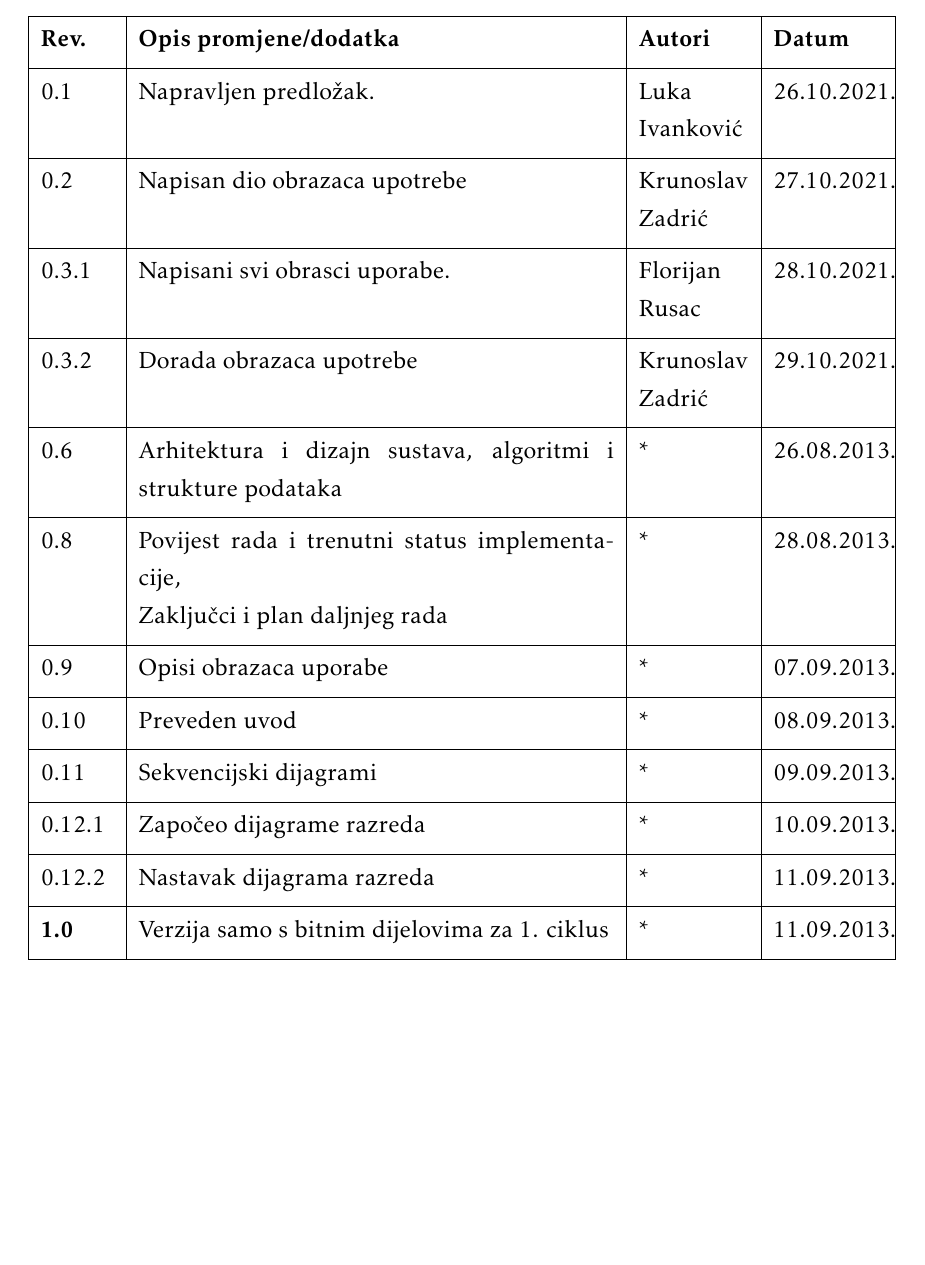
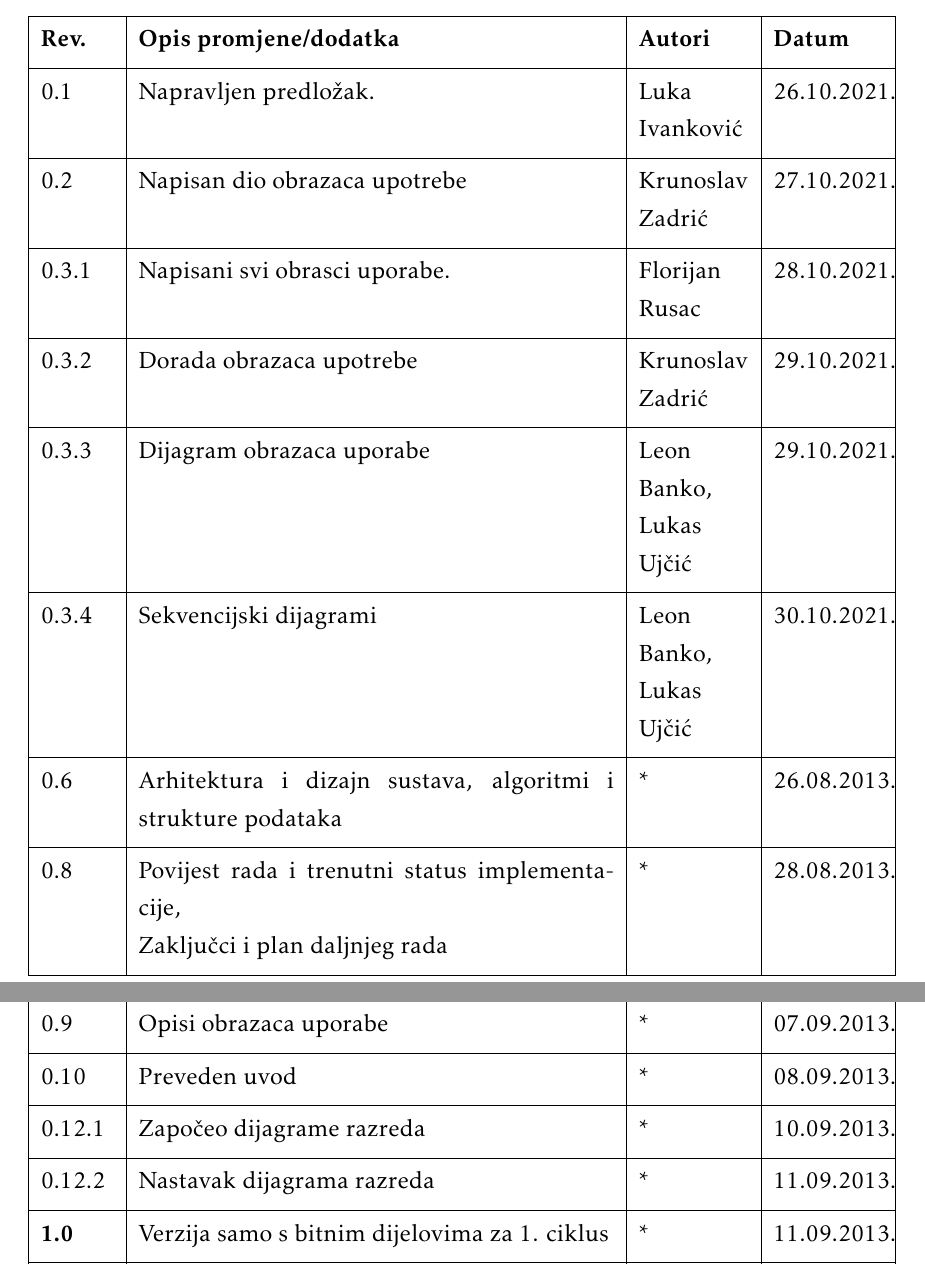
Before and after one commit to kz1999/Halo112Projekt, a LaTeX document (Dokumentacija/PROGI_ProjektnaDokumentacija.tex, which reads Dokumentacija/Dnevnik_promjena_dokumentacije.tex): part of page 4 of 41 before the commit and two parts of pages 4 and 5 of 41 after it, the two joined at a grey line, cut so that both start at the same text, the shorter picture padded with empty space. Compiled offline with pdfLaTeX.

Commit message:
promjena dnevnika rada

```diff
--- a/Dokumentacija/Dnevnik_promjena_dokumentacije.tex
+++ b/Dokumentacija/Dnevnik_promjena_dokumentacije.tex
@@ -16,11 +16,12 @@
 			0.2	& Napisan dio obrazaca upotrebe & Krunoslav Zadrić & 27.10.2021. 	\\[3pt] \hline
 			0.3.1 & Napisani svi obrasci uporabe. & Florijan Rusac & 28.10.2021. \\[3pt] \hline
 			0.3.2	& Dorada obrazaca upotrebe & Krunoslav Zadrić & 29.10.2021. 	\\[3pt] \hline
+			0.3.3 & Dijagram obrazaca uporabe & Leon Banko, Lukas Ujčić & 29.10.2021. \\[3pt] \hline
+			0.3.4 & Sekvencijski dijagrami & Leon Banko, Lukas Ujčić & 30.10.2021. \\[3pt] \hline
 			0.6 & Arhitektura i dizajn sustava, algoritmi i strukture podataka & * & 26.08.2013. \\[3pt] \hline
 			0.8 & Povijest rada i trenutni status implementacije,\newline Zaključci i plan daljnjeg rada & * & 28.08.2013. \\[3pt] \hline
 			0.9 & Opisi obrazaca uporabe & * & 07.09.2013. \\[3pt] \hline
 			0.10 & Preveden uvod & * & 08.09.2013. \\[3pt] \hline
-			0.11 & Sekvencijski dijagrami & * & 09.09.2013. \\[3pt] \hline
 			0.12.1 & Započeo dijagrame razreda & * & 10.09.2013. \\[3pt] \hline
 			0.12.2 & Nastavak dijagrama razreda & * & 11.09.2013. \\[3pt] \hline
 			\textbf{1.0} & Verzija samo s bitnim dijelovima za 1. ciklus & * & 11.09.2013. \\[3pt] \hline
```
Also changed, not shown: Dokumentacija/PROGI_ProjektnaDokumentacija.pdf.
